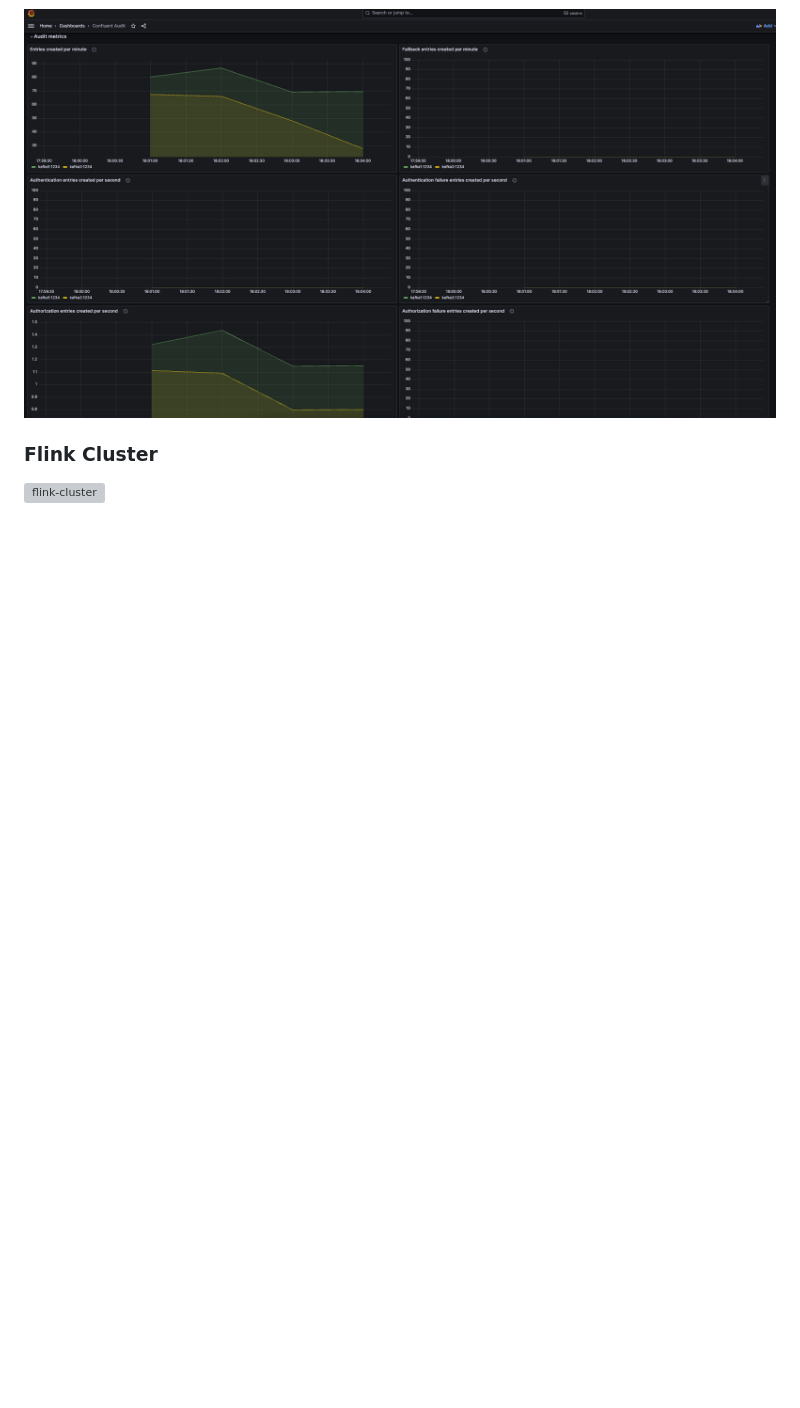
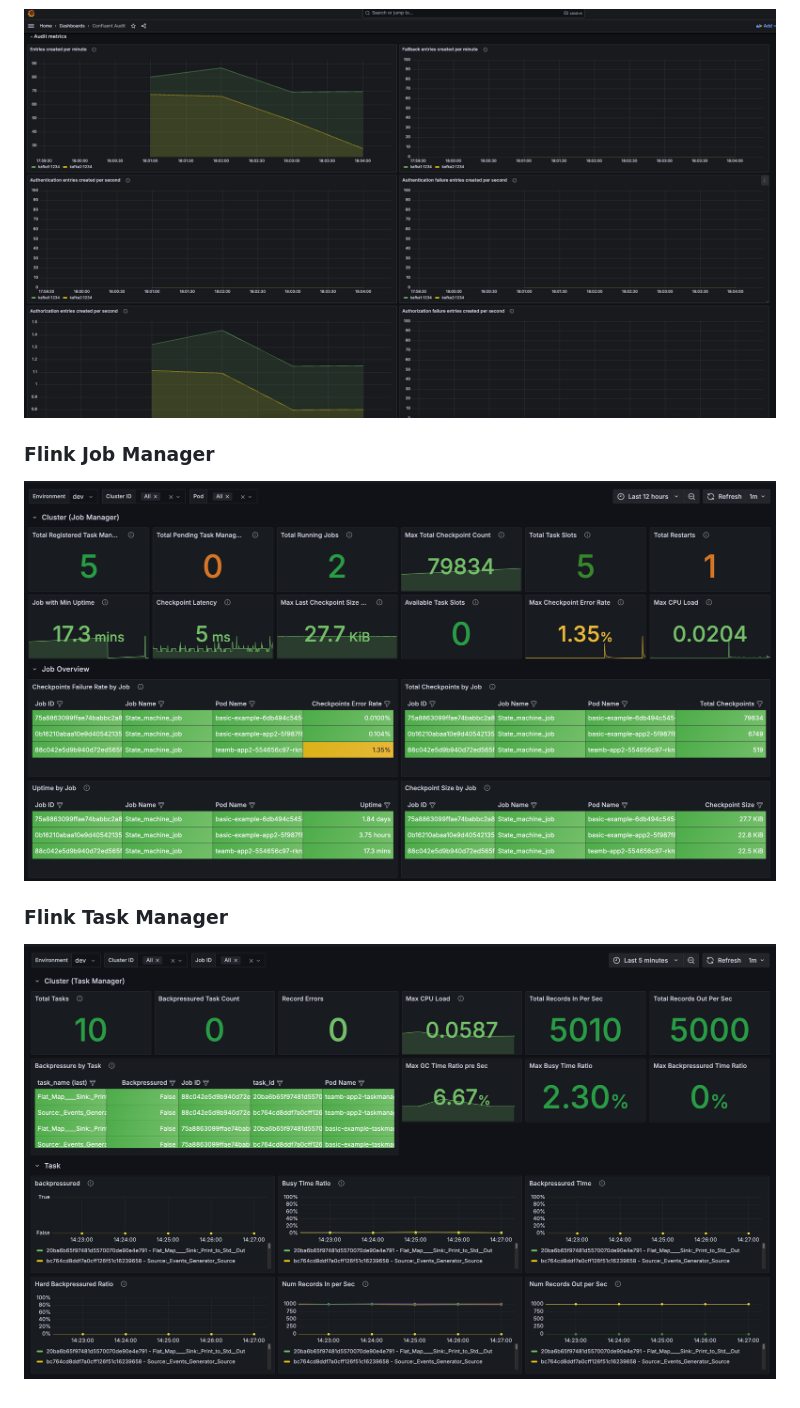
Before and after one commit to confluentinc/jmx-monitoring-stacks, a Markdown page: jmxexporter-prometheus-grafana/README.md, the part around the change. GitHub-like rendering; pictures changed too: jmxexporter-prometheus-grafana/img/cp-flink-jobmanager.png (added), jmxexporter-prometheus-grafana/img/cp-flink-taskmanager.png (added); blank space fills up the shorter version; grey boxes are pictures that could not be loaded.

```diff
--- a/jmxexporter-prometheus-grafana/README.md
+++ b/jmxexporter-prometheus-grafana/README.md
@@ -235,5 +235,10 @@ $ start.sh --profile replicator
 ### Confluent Audit
 ![confluent-audit](img/audit.png)
 
-### Flink Cluster
-![flink-cluster](img/flink-cp.png)
+### Flink Job Manager
+
+![flink-jobmanager](img/cp-flink-jobmanager.png)
+
+### Flink Task Manager
+
+![flink-taskmanager](img/cp-flink-taskmanager.png)
```
Also changed, not shown: jmxexporter-prometheus-grafana/flink/README.md (deleted, +0 -99 lines), 3 other files.
